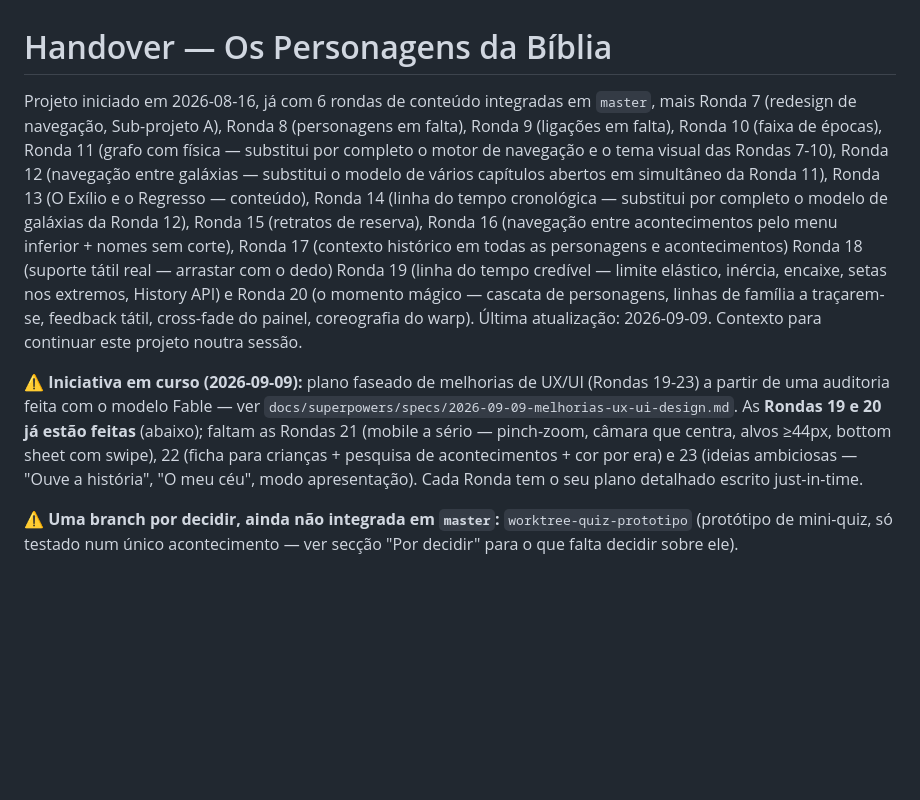
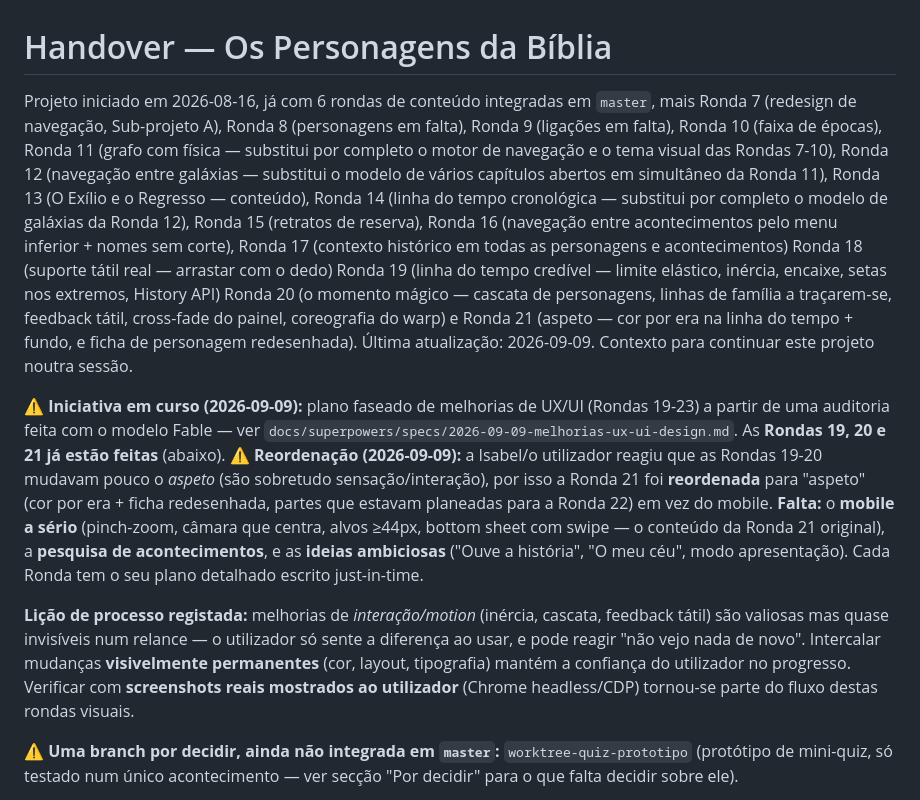
Before and after one commit to joaojosedacostafernandes/quemequemnabiblia, a Markdown page: handover.md, the part around one of its changes. GitHub-like rendering; blank space fills up the shorter version.

```diff
--- a/handover.md
+++ b/handover.md
@@ -1,8 +1,10 @@
 # Handover — Os Personagens da Bíblia
 
-Projeto iniciado em 2026-08-16, já com 6 rondas de conteúdo integradas em `master`, mais Ronda 7 (redesign de navegação, Sub-projeto A), Ronda 8 (personagens em falta), Ronda 9 (ligações em falta), Ronda 10 (faixa de épocas), Ronda 11 (grafo com física — substitui por completo o motor de navegação e o tema visual das Rondas 7-10), Ronda 12 (navegação entre galáxias — substitui o modelo de vários capítulos abertos em simultâneo da Ronda 11), Ronda 13 (O Exílio e o Regresso — conteúdo), Ronda 14 (linha do tempo cronológica — substitui por completo o modelo de galáxias da Ronda 12), Ronda 15 (retratos de reserva), Ronda 16 (navegação entre acontecimentos pelo menu inferior + nomes sem corte), Ronda 17 (contexto histórico em todas as personagens e acontecimentos) Ronda 18 (suporte tátil real — arrastar com o dedo) Ronda 19 (linha do tempo credível — limite elástico, inércia, encaixe, setas nos extremos, History API) e Ronda 20 (o momento mágico — cascata de personagens, linhas de família a traçarem-se, feedback tátil, cross-fade do painel, coreografia do warp). Última atualização: 2026-09-09. Contexto para continuar este projeto noutra sessão.
+Projeto iniciado em 2026-08-16, já com 6 rondas de conteúdo integradas em `master`, mais Ronda 7 (redesign de navegação, Sub-projeto A), Ronda 8 (personagens em falta), Ronda 9 (ligações em falta), Ronda 10 (faixa de épocas), Ronda 11 (grafo com física — substitui por completo o motor de navegação e o tema visual das Rondas 7-10), Ronda 12 (navegação entre galáxias — substitui o modelo de vários capítulos abertos em simultâneo da Ronda 11), Ronda 13 (O Exílio e o Regresso — conteúdo), Ronda 14 (linha do tempo cronológica — substitui por completo o modelo de galáxias da Ronda 12), Ronda 15 (retratos de reserva), Ronda 16 (navegação entre acontecimentos pelo menu inferior + nomes sem corte), Ronda 17 (contexto histórico em todas as personagens e acontecimentos) Ronda 18 (suporte tátil real — arrastar com o dedo) Ronda 19 (linha do tempo credível — limite elástico, inércia, encaixe, setas nos extremos, History API) Ronda 20 (o momento mágico — cascata de personagens, linhas de família a traçarem-se, feedback tátil, cross-fade do painel, coreografia do warp) e Ronda 21 (aspeto — cor por era na linha do tempo + fundo, e ficha de personagem redesenhada). Última atualização: 2026-09-09. Contexto para continuar este projeto noutra sessão.
 
-⚠️ **Iniciativa em curso (2026-09-09):** plano faseado de melhorias de UX/UI (Rondas 19-23) a partir de uma auditoria feita com o modelo Fable — ver `docs/superpowers/specs/2026-09-09-melhorias-ux-ui-design.md`. As **Rondas 19 e 20 já estão feitas** (abaixo); faltam as Rondas 21 (mobile a sério — pinch-zoom, câmara que centra, alvos ≥44px, bottom sheet com swipe), 22 (ficha para crianças + pesquisa de acontecimentos + cor por era) e 23 (ideias ambiciosas — "Ouve a história", "O meu céu", modo apresentação). Cada Ronda tem o seu plano detalhado escrito just-in-time.
+⚠️ **Iniciativa em curso (2026-09-09):** plano faseado de melhorias de UX/UI (Rondas 19-23) a partir de uma auditoria feita com o modelo Fable — ver `docs/superpowers/specs/2026-09-09-melhorias-ux-ui-design.md`. As **Rondas 19, 20 e 21 já estão feitas** (abaixo). ⚠️ **Reordenação (2026-09-09):** a Isabel/o utilizador reagiu que as Rondas 19-20 mudavam pouco o *aspeto* (são sobretudo sensação/interação), por isso a Ronda 21 foi **reordenada** para "aspeto" (cor por era + ficha redesenhada, partes que estavam planeadas para a Ronda 22) em vez do mobile. **Falta:** o **mobile a sério** (pinch-zoom, câmara que centra, alvos ≥44px, bottom sheet com swipe — o conteúdo da Ronda 21 original), a **pesquisa de acontecimentos**, e as **ideias ambiciosas** ("Ouve a história", "O meu céu", modo apresentação). Cada Ronda tem o seu plano detalhado escrito just-in-time.
+
+**Lição de processo registada:** melhorias de *interação/motion* (inércia, cascata, feedback tátil) são valiosas mas quase invisíveis num relance — o utilizador só sente a diferença ao usar, e pode reagir "não vejo nada de novo". Intercalar mudanças **visivelmente permanentes** (cor, layout, tipografia) mantém a confiança do utilizador no progresso. Verificar com **screenshots reais mostrados ao utilizador** (Chrome headless/CDP) tornou-se parte do fluxo destas rondas visuais.
 
 ⚠️ **Uma branch por decidir, ainda não integrada em `master`:** `worktree-quiz-prototipo` (protótipo de mini-quiz, só testado num único acontecimento — ver secção "Por decidir" para o que falta decidir sobre ele).
 
```
Also changed, not shown: other parts of handover.md (+13 -0 lines).
